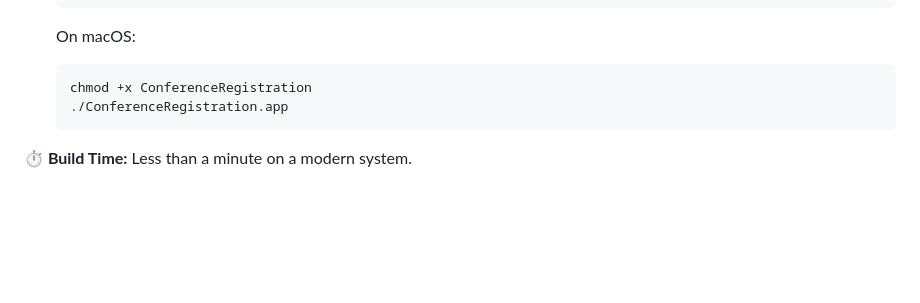
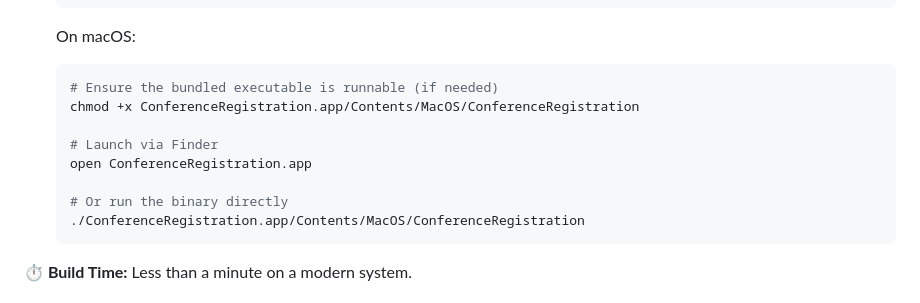
Before and after one commit to mitchcamza/ConferenceRegistration, a Markdown page: README.md, the part around the change. Drawn GitHub-style; blank space fills up the shorter version.

Commit message:
Update README.md
Co-authored-by: Copilot <175728472+Copilot@users.noreply.github.com>

````diff
--- a/README.md
+++ b/README.md
@@ -186,8 +186,14 @@ Ensure you have the following installed on your system:
 
    On macOS:
    ```bash
-   chmod +x ConferenceRegistration
-   ./ConferenceRegistration.app
+   # Ensure the bundled executable is runnable (if needed)
+   chmod +x ConferenceRegistration.app/Contents/MacOS/ConferenceRegistration
+
+   # Launch via Finder
+   open ConferenceRegistration.app
+
+   # Or run the binary directly
+   ./ConferenceRegistration.app/Contents/MacOS/ConferenceRegistration
    ```
 
 
````
